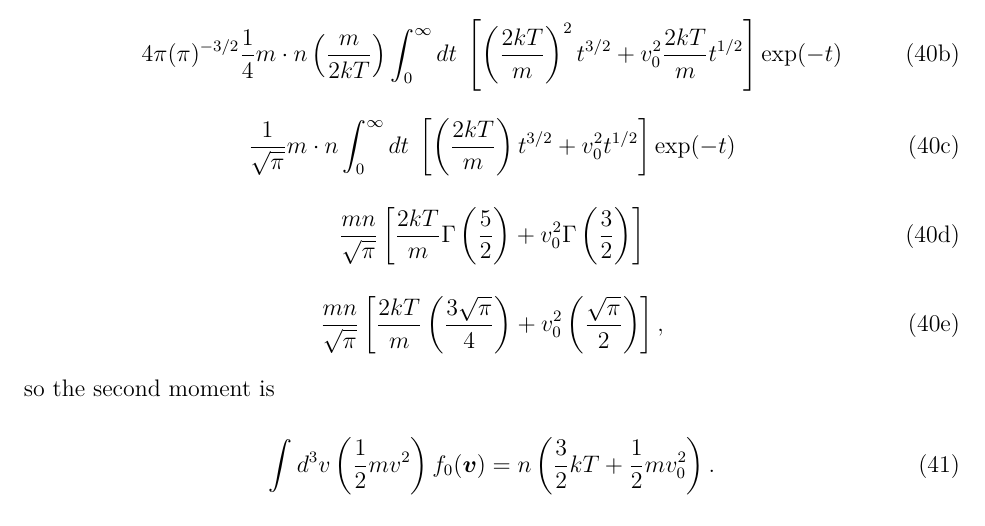
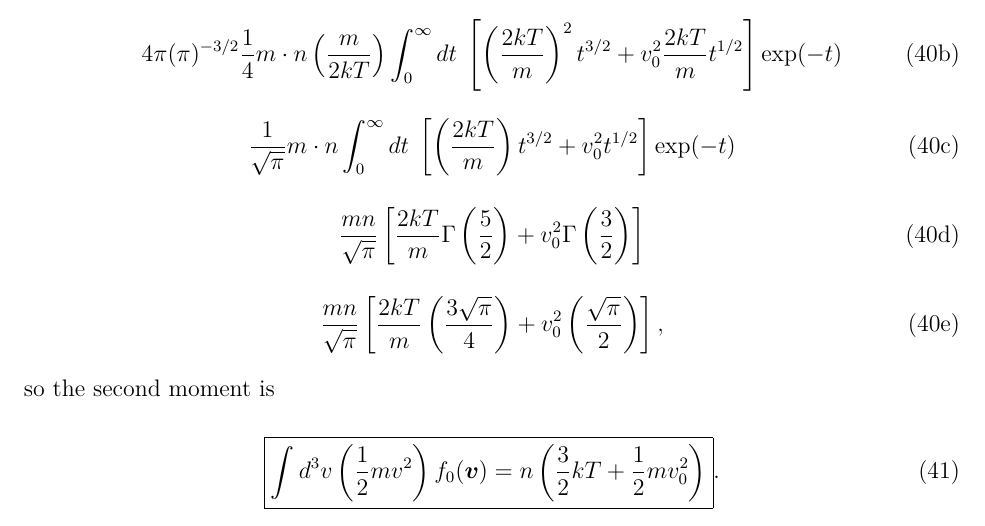
Before and after one commit to hankyleh/ncsu-coursework-S26, a LaTeX problem sheet (ne523/hw1/hw1.tex): part of page 8 of 8, cut so that both start at the same text. The pictures show the PDF file ne523/hw1/hw1.pdf that the author committed with the source.

Commit message:
add box to last answer

```diff
--- a/ne523/hw1/hw1.tex
+++ b/ne523/hw1/hw1.tex
@@ -323,7 +323,7 @@ With the change of variables $t = \frac{mw^2}{2kT}$, this becomes
 so the second moment is
 
 \begin{equation}
-    \int d^3 v \left(\frac{1}{2} mv^2 \right)    f_0(\vec{v}) = n \left(\frac{3}{2} kT + \frac{1}{2}m v_0^2 \right).
+    \boxed{\int d^3 v \left(\frac{1}{2} mv^2 \right)    f_0(\vec{v}) = n \left(\frac{3}{2} kT + \frac{1}{2}m v_0^2 \right)}.
 \end{equation}
 
 
```
Also changed, not shown: ne523/hw1/hw1.pdf.
